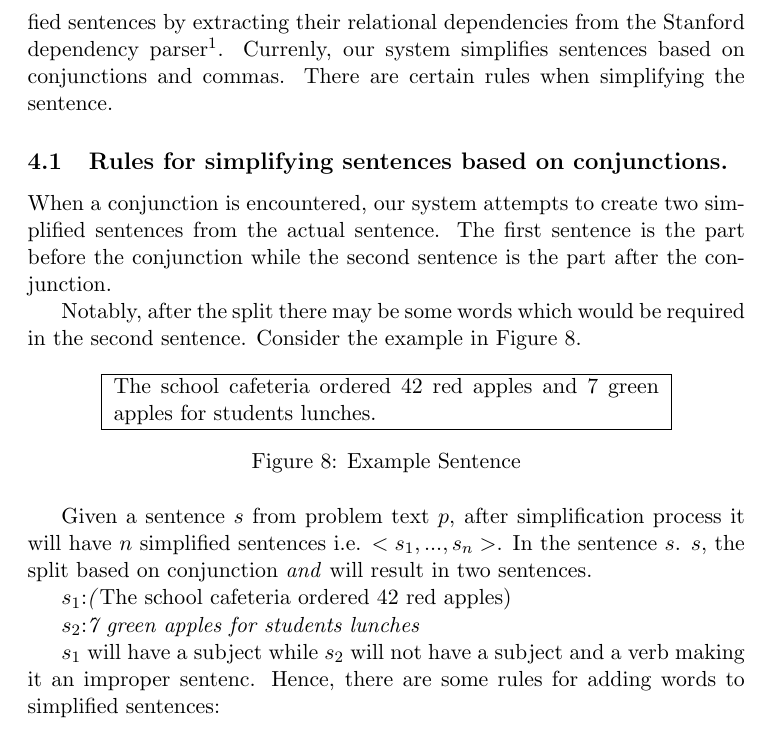
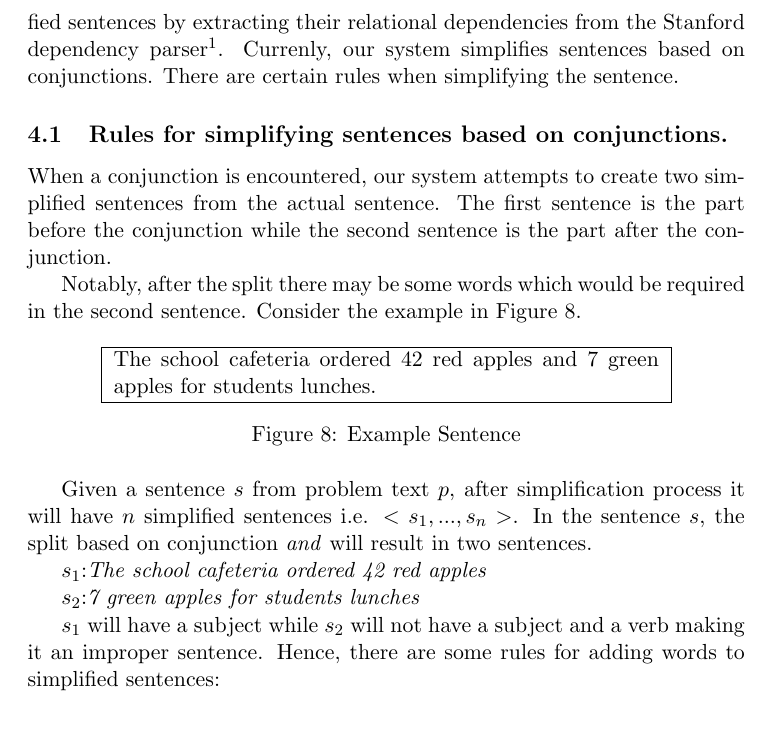
Before and after one commit to vishalrajpal/SentenceSimplification, a LaTeX thesis (tex/Thesis/Thesis.tex): part of page 7 of 22, cut so that both start at the same text. Compiled offline with pdfLaTeX.

Commit message:
minor feedback

```diff
--- a/tex/Thesis/Thesis.tex
+++ b/tex/Thesis/Thesis.tex
@@ -210,7 +210,7 @@ He spent 10 dollars on a new game.\\
 \label{figure:7}
 \end{table}
 
-We create a mapping for each sentence in the problem text to its simplified sentences by extracting their relational dependencies from the Stanford dependency parser\footnote{http://stanfordnlp.github.io/CoreNLP/ }. Currenly, our system simplifies sentences based on conjunctions and commas. There are certain rules when simplifying the sentence.
+We create a mapping for each sentence in the problem text to its simplified sentences by extracting their relational dependencies from the Stanford dependency parser\footnote{http://stanfordnlp.github.io/CoreNLP/ }. Currenly, our system simplifies sentences based on conjunctions. There are certain rules when simplifying the sentence.
 
 \subsection{Rules for simplifying sentences based on conjunctions.}\label{sec:simplifyingrules}
  When a conjunction is encountered, our system attempts to create two simplified sentences from the actual sentence. The first sentence is the part before the conjunction while the second sentence is the part after the conjunction.
@@ -228,14 +228,14 @@ The school cafeteria ordered 42 red apples and 7 green apples for students lunch
 \label{figure:8}
 \end{table}
 
-Given a sentence \begin{math}s\end{math} from problem text \begin{math}p\end{math}, after simplification process it will have  \begin{math}n\end{math} simplified sentences i.e. \begin{math}<s_{1},..., s_{n}>\end{math}. In the sentence  \begin{math}s\end{math}. \begin{math}s\end{math}, the split based on conjunction \textit{and} will result in two sentences.
+Given a sentence \begin{math}s\end{math} from problem text \begin{math}p\end{math}, after simplification process it will have  \begin{math}n\end{math} simplified sentences i.e. \begin{math}<s_{1},..., s_{n}>\end{math}. In the sentence \begin{math}s\end{math}, the split based on conjunction \textit{and} will result in two sentences.
 
-\begin{math}s_{1}\end{math}:\textit(The school cafeteria ordered 42 red apples)
+\begin{math}s_{1}\end{math}:\textit{The school cafeteria ordered 42 red apples}
 
 \begin{math}s_{2}\end{math}:\textit{7 green apples for students lunches}
 
 
-\begin{math}s_{1}\end{math} will have a subject while \begin{math}s_{2}\end{math} will not have a subject and a verb making it an improper sentenc. Hence, there are some rules for adding words to simplified sentences:
+\begin{math}s_{1}\end{math} will have a subject while \begin{math}s_{2}\end{math} will not have a subject and a verb making it an improper sentence. Hence, there are some rules for adding words to simplified sentences:
 
 \subsubsection{Rules for adding words to simplified sentences.}\label{sec:secondsentencesimplification}
 \begin{enumerate}
```
Also changed, not shown: tex/Thesis/ThesisWithAppendix.tex (+4 -4 lines), tex/Thesis/Thesis.pdf, 1 other file.
